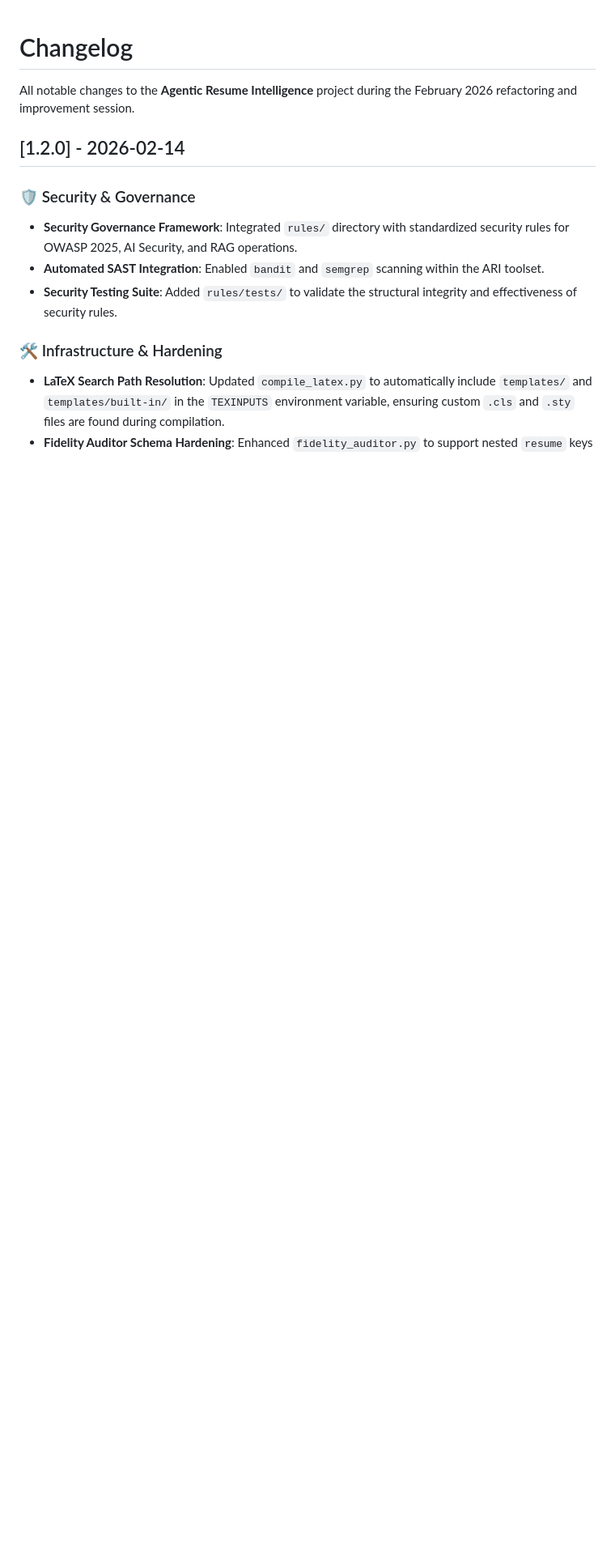
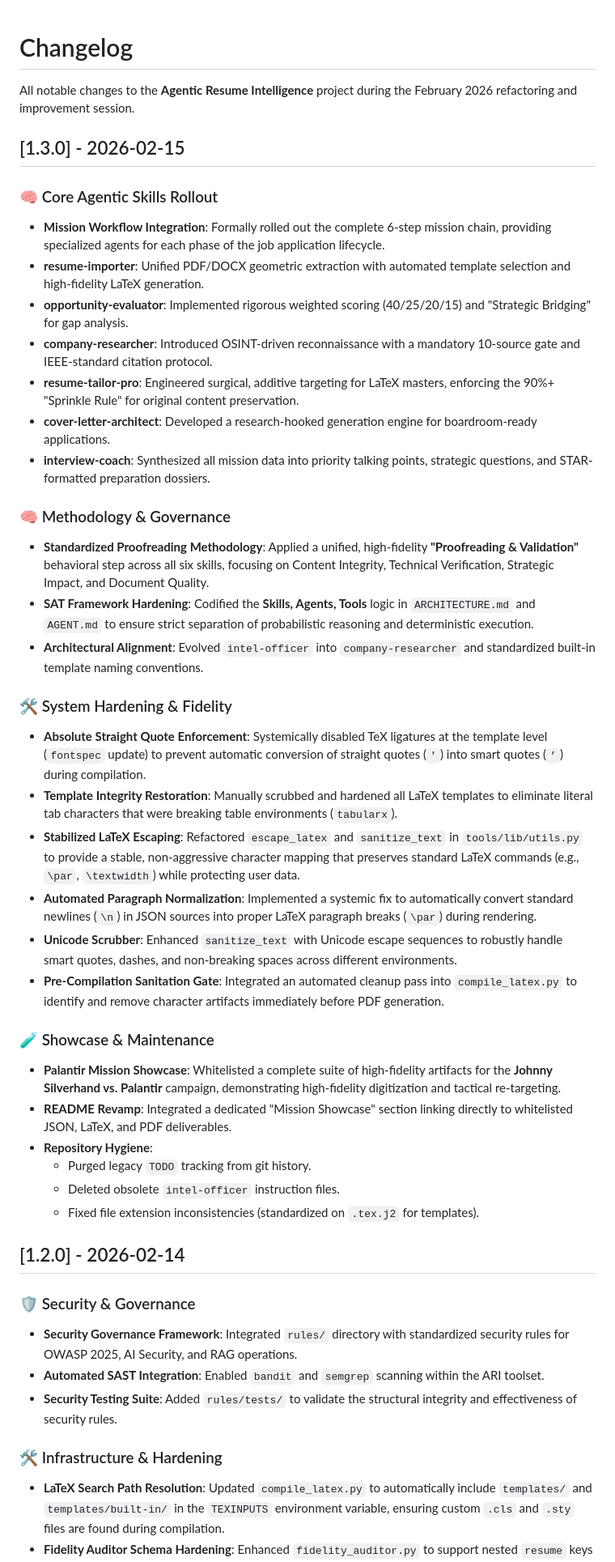
Before and after one commit to ericlu5988/Agentic-Resume-Intelligence, a Markdown page: CHANGELOG.md, the part around the change. Shown at 81% size. Drawn GitHub-style; blank space fills up the shorter version.

Commit message:
docs: finalize changelog for v1.3.0

```diff
--- a/CHANGELOG.md
+++ b/CHANGELOG.md
@@ -1,6 +1,38 @@
 # Changelog
 
 All notable changes to the **Agentic Resume Intelligence** project during the February 2026 refactoring and improvement session.
+
+## [1.3.0] - 2026-02-15
+
+### 🧠 Core Agentic Skills Rollout
+- **Mission Workflow Integration**: Formally rolled out the complete 6-step mission chain, providing specialized agents for each phase of the job application lifecycle.
+- **resume-importer**: Unified PDF/DOCX geometric extraction with automated template selection and high-fidelity LaTeX generation.
+- **opportunity-evaluator**: Implemented rigorous weighted scoring (40/25/20/15) and "Strategic Bridging" for gap analysis.
+- **company-researcher**: Introduced OSINT-driven reconnaissance with a mandatory 10-source gate and IEEE-standard citation protocol.
+- **resume-tailor-pro**: Engineered surgical, additive targeting for LaTeX masters, enforcing the 90%+ "Sprinkle Rule" for original content preservation.
+- **cover-letter-architect**: Developed a research-hooked generation engine for boardroom-ready applications.
+- **interview-coach**: Synthesized all mission data into priority talking points, strategic questions, and STAR-formatted preparation dossiers.
+
+### 🧠 Methodology & Governance
+- **Standardized Proofreading Methodology**: Applied a unified, high-fidelity **"Proofreading & Validation"** behavioral step across all six skills, focusing on Content Integrity, Technical Verification, Strategic Impact, and Document Quality.
+- **SAT Framework Hardening**: Codified the **Skills, Agents, Tools** logic in `ARCHITECTURE.md` and `AGENT.md` to ensure strict separation of probabilistic reasoning and deterministic execution.
+- **Architectural Alignment**: Evolved `intel-officer` into `company-researcher` and standardized built-in template naming conventions.
+
+### 🛠️ System Hardening & Fidelity
+- **Absolute Straight Quote Enforcement**: Systemically disabled TeX ligatures at the template level (`fontspec` update) to prevent automatic conversion of straight quotes (`'`) into smart quotes (`’`) during compilation.
+- **Template Integrity Restoration**: Manually scrubbed and hardened all LaTeX templates to eliminate literal tab characters that were breaking table environments (`tabularx`).
+- **Stabilized LaTeX Escaping**: Refactored `escape_latex` and `sanitize_text` in `tools/lib/utils.py` to provide a stable, non-aggressive character mapping that preserves standard LaTeX commands (e.g., `\par`, `\textwidth`) while protecting user data.
+- **Automated Paragraph Normalization**: Implemented a systemic fix to automatically convert standard newlines (`\n`) in JSON sources into proper LaTeX paragraph breaks (`\par`) during rendering.
+- **Unicode Scrubber**: Enhanced `sanitize_text` with Unicode escape sequences to robustly handle smart quotes, dashes, and non-breaking spaces across different environments.
+- **Pre-Compilation Sanitation Gate**: Integrated an automated cleanup pass into `compile_latex.py` to identify and remove character artifacts immediately before PDF generation.
+
+### 🧪 Showcase & Maintenance
+- **Palantir Mission Showcase**: Whitelisted a complete suite of high-fidelity artifacts for the **Johnny Silverhand vs. Palantir** campaign, demonstrating high-fidelity digitization and tactical re-targeting.
+- **README Revamp**: Integrated a dedicated "Mission Showcase" section linking directly to whitelisted JSON, LaTeX, and PDF deliverables.
+- **Repository Hygiene**:
+    - Purged legacy `TODO` tracking from git history.
+    - Deleted obsolete `intel-officer` instruction files.
+    - Fixed file extension inconsistencies (standardized on `.tex.j2` for templates).
 
 ## [1.2.0] - 2026-02-14
 
```
